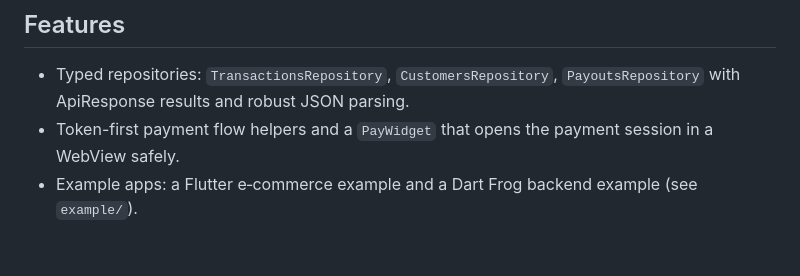
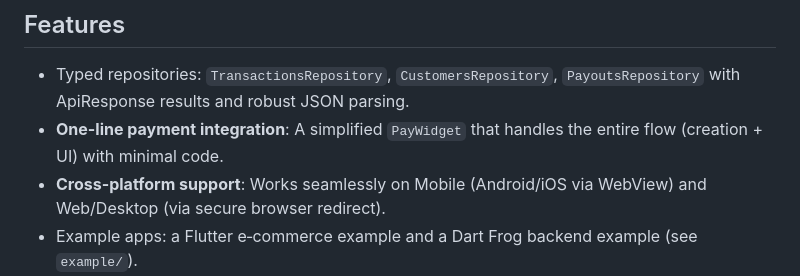
Before and after one commit to Blasterx7/feda_flutter, a Markdown page: README.md, the part around the change. GitHub-like rendering; blank space fills up the shorter version.

Commit message:
Bug : updating documentation for PayWidget Usage

```diff
--- a/README.md
+++ b/README.md
@@ -83,8 +83,8 @@ bootstrap integration in real apps.
 
 - Typed repositories: `TransactionsRepository`, `CustomersRepository`,
   `PayoutsRepository` with ApiResponse<T> results and robust JSON parsing.
-- Token-first payment flow helpers and a `PayWidget` that opens the payment
-  session in a WebView safely.
+- **One-line payment integration**: A simplified `PayWidget` that handles the entire flow (creation + UI) with minimal code.
+- **Cross-platform support**: Works seamlessly on Mobile (Android/iOS via WebView) and Web/Desktop (via secure browser redirect).
 - Example apps: a Flutter e‑commerce example and a Dart Frog backend example
   (see `example/`).
 - Null-safety and modern Dart patterns; small, dependency-light core.
```
Also changed, not shown: 1 other file.
